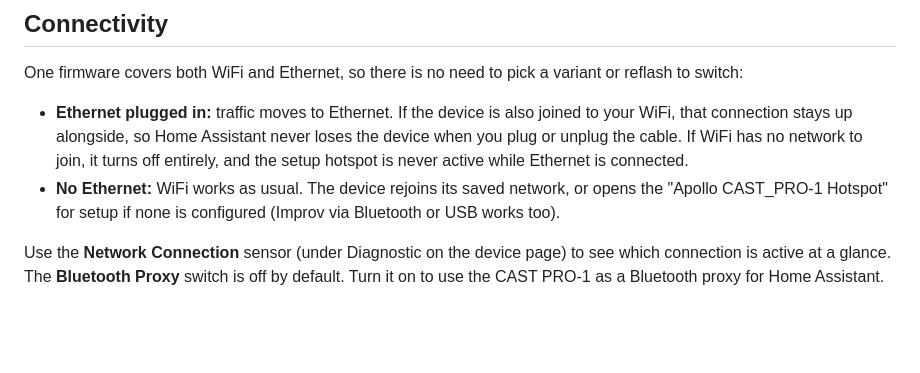
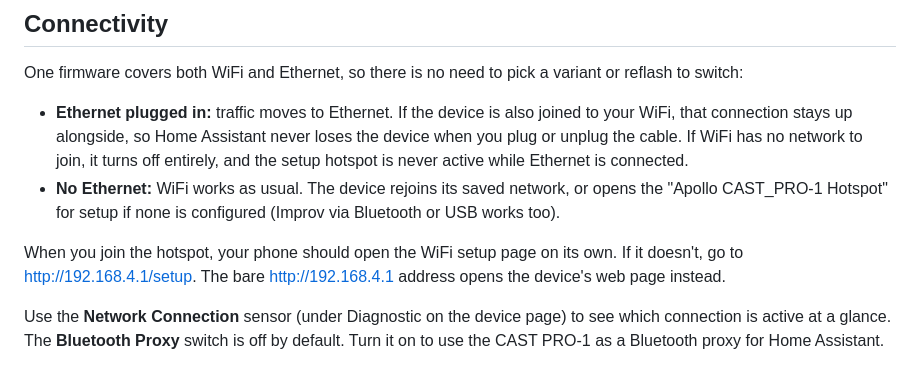
Before and after one commit to ApolloAutomation/CAST_PRO-1, a Markdown page: README.md, the part around the change. GitHub-like rendering; blank space fills up the shorter version.

Commit message:
Point hotspot users at /setup in the README
With the web server on, http://192.168.4.1 opens the device page and the WiFi setup page answers at /setup. Phones' sign-in prompt still opens setup on its own.

Co-Authored-By: Claude Opus 5.5 <noreply@anthropic.com>

```diff
--- a/README.md
+++ b/README.md
@@ -46,6 +46,8 @@ One firmware covers both WiFi and Ethernet, so there is no need to pick a varian
 
 - **Ethernet plugged in:** traffic moves to Ethernet. If the device is also joined to your WiFi, that connection stays up alongside, so Home Assistant never loses the device when you plug or unplug the cable. If WiFi has no network to join, it turns off entirely, and the setup hotspot is never active while Ethernet is connected.
 - **No Ethernet:** WiFi works as usual. The device rejoins its saved network, or opens the "Apollo CAST_PRO-1 Hotspot" for setup if none is configured (Improv via Bluetooth or USB works too).
+
+When you join the hotspot, your phone should open the WiFi setup page on its own. If it doesn't, go to [http://192.168.4.1/setup](http://192.168.4.1/setup). The bare http://192.168.4.1 address opens the device's web page instead.
 
 Use the **Network Connection** sensor (under Diagnostic on the device page) to see which connection is active at a glance. The **Bluetooth Proxy** switch is off by default. Turn it on to use the CAST PRO-1 as a Bluetooth proxy for Home Assistant.
 
```
